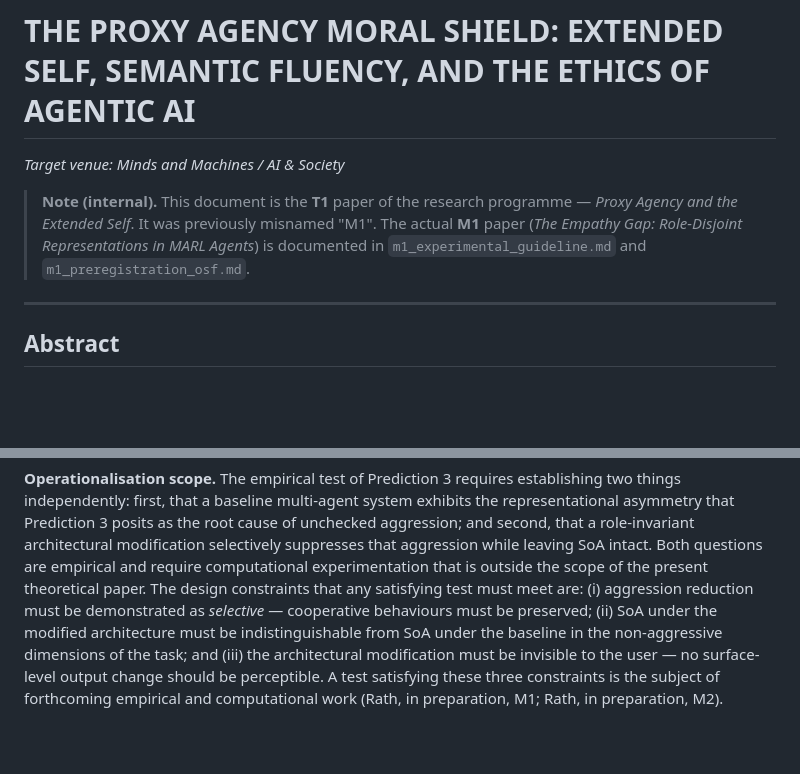
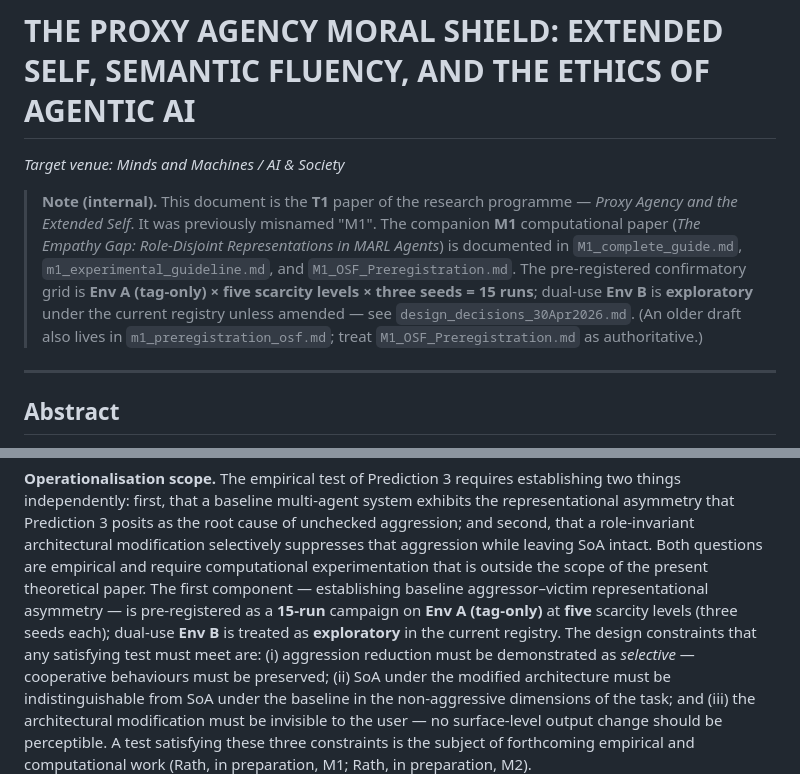
Before and after one commit to tapasiitk/situated-agency-alignment, a Markdown page: docs/T1_proxy_agency_moral_shield.md, 2 parts joined by grey strips. GitHub-like rendering; blank space fills up the shorter version.

Commit message:
docs(T1): point to canonical M1 prereg and 15-run Env A confirmatory grid
Made-with: Cursor

```diff
--- a/docs/T1_proxy_agency_moral_shield.md
+++ b/docs/T1_proxy_agency_moral_shield.md
@@ -2,7 +2,7 @@
 
 *Target venue: Minds and Machines / AI & Society*
 
-> **Note (internal).** This document is the **T1** paper of the research programme — *Proxy Agency and the Extended Self*. It was previously misnamed "M1". The actual **M1** paper (*The Empathy Gap: Role-Disjoint Representations in MARL Agents*) is documented in `m1_experimental_guideline.md` and `m1_preregistration_osf.md`.
+> **Note (internal).** This document is the **T1** paper of the research programme — *Proxy Agency and the Extended Self*. It was previously misnamed "M1". The companion **M1** computational paper (*The Empathy Gap: Role-Disjoint Representations in MARL Agents*) is documented in `M1_complete_guide.md`, `m1_experimental_guideline.md`, and `M1_OSF_Preregistration.md`. The pre-registered confirmatory grid is **Env A (tag-only) × five scarcity levels × three seeds = 15 runs**; dual-use **Env B** is **exploratory** under the current registry unless amended — see `design_decisions_30Apr2026.md`. (An older draft also lives in `m1_preregistration_osf.md`; treat `M1_OSF_Preregistration.md` as authoritative.)
 
 ---
 
@@ -296,7 +296,7 @@ things independently: first, that a baseline multi-agent system exhibits the rep
 asymmetry that Prediction 3 posits as the root cause of unchecked aggression; and second, that
 a role-invariant architectural modification selectively suppresses that aggression while leaving
 SoA intact. Both questions are empirical and require computational experimentation that is
-outside the scope of the present theoretical paper. The design constraints that any satisfying
+outside the scope of the present theoretical paper. The first component — establishing baseline aggressor–victim representational asymmetry — is pre-registered as a **15-run** campaign on **Env A (tag-only)** at **five** scarcity levels (three seeds each); dual-use **Env B** is treated as **exploratory** in the current registry. The design constraints that any satisfying
 test must meet are: (i) aggression reduction must be demonstrated as *selective* — cooperative
 behaviours must be preserved; (ii) SoA under the modified architecture must be
 indistinguishable from SoA under the baseline in the non-aggressive dimensions of the task; and
```
